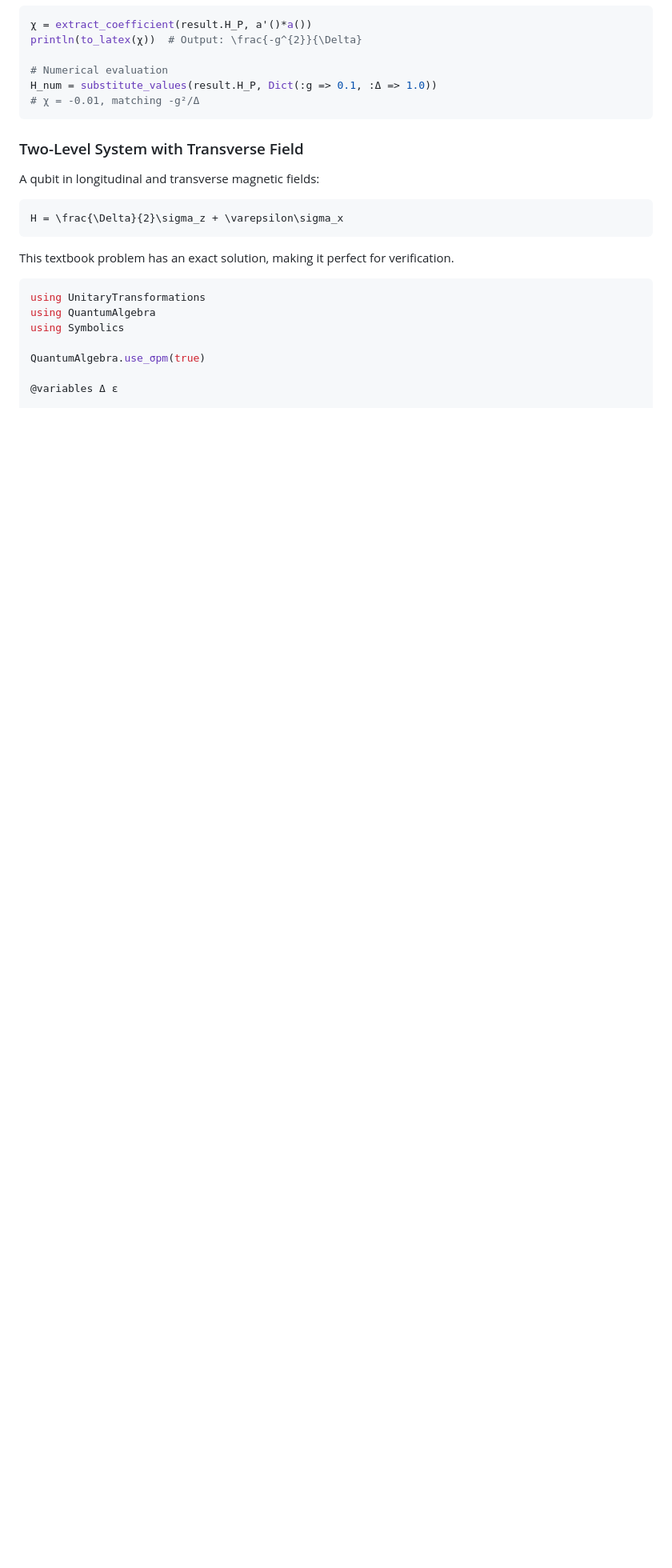
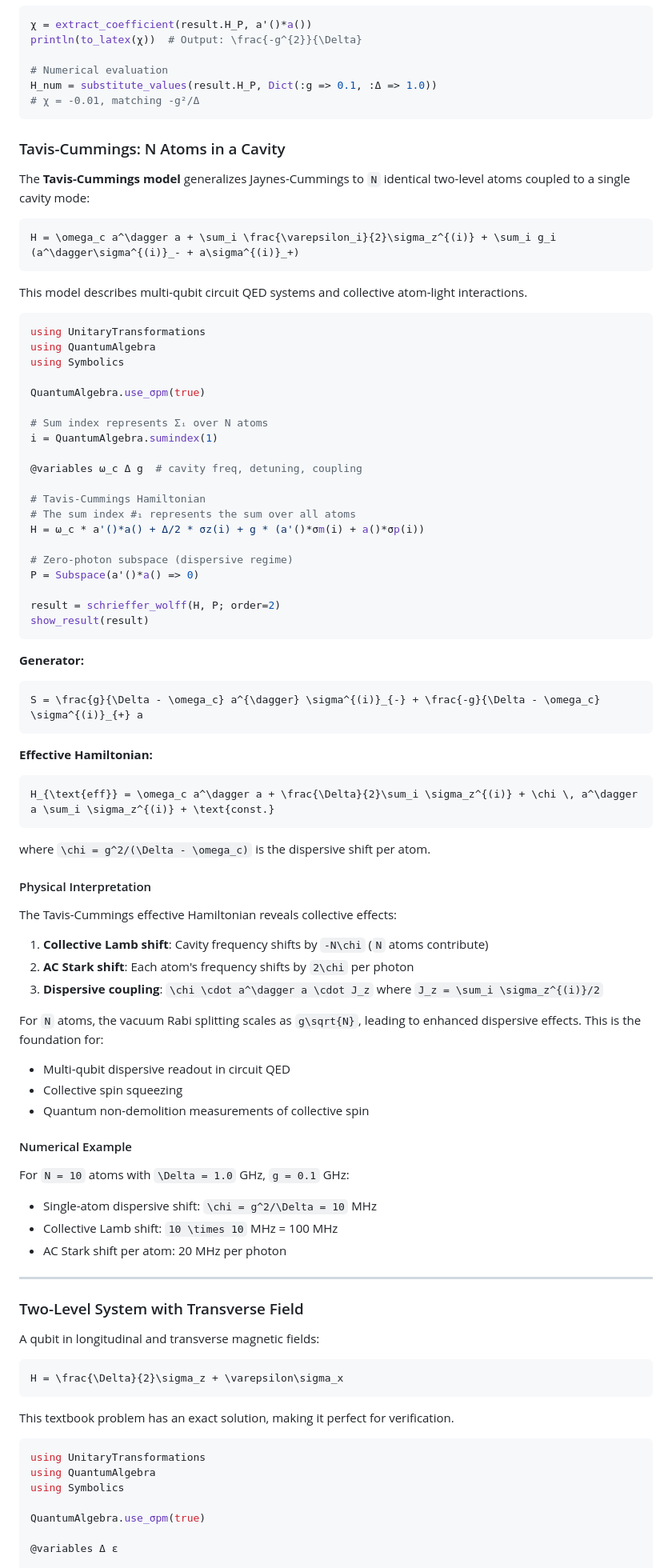
Before and after one commit to volkerkarle/UnitaryTransformations.jl, a Markdown page: docs/src/schrieffer_wolff.md, the part around the change. Shown at 80% size. GitHub-like rendering; blank space fills up the shorter version.

Commit message:
Add Tavis-Cummings example to SW documentation
- N atoms coupled to single cavity mode
- Shows collective effects: Lamb shift, AC Stark shift
- Includes physical interpretation and numerical example

````diff
--- a/docs/src/schrieffer_wolff.md
+++ b/docs/src/schrieffer_wolff.md
@@ -519,6 +519,73 @@ H_num = substitute_values(result.H_P, Dict(:g => 0.1, :Δ => 1.0))
 # χ = -0.01, matching -g²/Δ
 ```
 
+### Tavis-Cummings: N Atoms in a Cavity
+
+The **Tavis-Cummings model** generalizes Jaynes-Cummings to ``N`` identical two-level atoms coupled to a single cavity mode:
+
+```math
+H = \omega_c a^\dagger a + \sum_i \frac{\varepsilon_i}{2}\sigma_z^{(i)} + \sum_i g_i (a^\dagger\sigma^{(i)}_- + a\sigma^{(i)}_+)
+```
+
+This model describes multi-qubit circuit QED systems and collective atom-light interactions.
+
+```julia
+using UnitaryTransformations
+using QuantumAlgebra
+using Symbolics
+
+QuantumAlgebra.use_σpm(true)
+
+# Sum index represents Σᵢ over N atoms
+i = QuantumAlgebra.sumindex(1)
+
+@variables ω_c Δ g  # cavity freq, detuning, coupling
+
+# Tavis-Cummings Hamiltonian
+# The sum index #₁ represents the sum over all atoms
+H = ω_c * a'()*a() + Δ/2 * σz(i) + g * (a'()*σm(i) + a()*σp(i))
+
+# Zero-photon subspace (dispersive regime)
+P = Subspace(a'()*a() => 0)
+
+result = schrieffer_wolff(H, P; order=2)
+show_result(result)
+```
+
+**Generator:**
+```math
+S = \frac{g}{\Delta - \omega_c} a^{\dagger} \sigma^{(i)}_{-} + \frac{-g}{\Delta - \omega_c} \sigma^{(i)}_{+} a
+```
+
+**Effective Hamiltonian:**
+```math
+H_{\text{eff}} = \omega_c a^\dagger a + \frac{\Delta}{2}\sum_i \sigma_z^{(i)} + \chi \, a^\dagger a \sum_i \sigma_z^{(i)} + \text{const.}
+```
+
+where ``\chi = g^2/(\Delta - \omega_c)`` is the dispersive shift per atom.
+
+#### Physical Interpretation
+
+The Tavis-Cummings effective Hamiltonian reveals collective effects:
+
+1. **Collective Lamb shift**: Cavity frequency shifts by ``-N\chi`` (``N`` atoms contribute)
+2. **AC Stark shift**: Each atom's frequency shifts by ``2\chi`` per photon
+3. **Dispersive coupling**: ``\chi \cdot a^\dagger a \cdot J_z`` where ``J_z = \sum_i \sigma_z^{(i)}/2``
+
+For ``N`` atoms, the vacuum Rabi splitting scales as ``g\sqrt{N}``, leading to enhanced dispersive effects. This is the foundation for:
+- Multi-qubit dispersive readout in circuit QED
+- Collective spin squeezing
+- Quantum non-demolition measurements of collective spin
+
+#### Numerical Example
+
+For ``N = 10`` atoms with ``\Delta = 1.0`` GHz, ``g = 0.1`` GHz:
+- Single-atom dispersive shift: ``\chi = g^2/\Delta = 10`` MHz
+- Collective Lamb shift: ``10 \times 10`` MHz = 100 MHz
+- AC Stark shift per atom: 20 MHz per photon
+
+---
+
 ### Two-Level System with Transverse Field
 
 A qubit in longitudinal and transverse magnetic fields:
````
